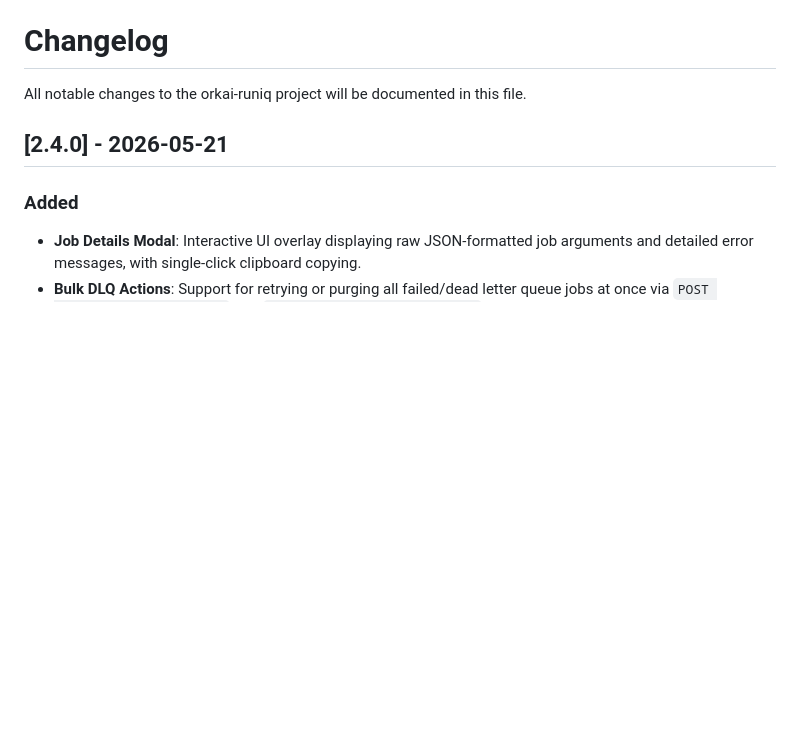
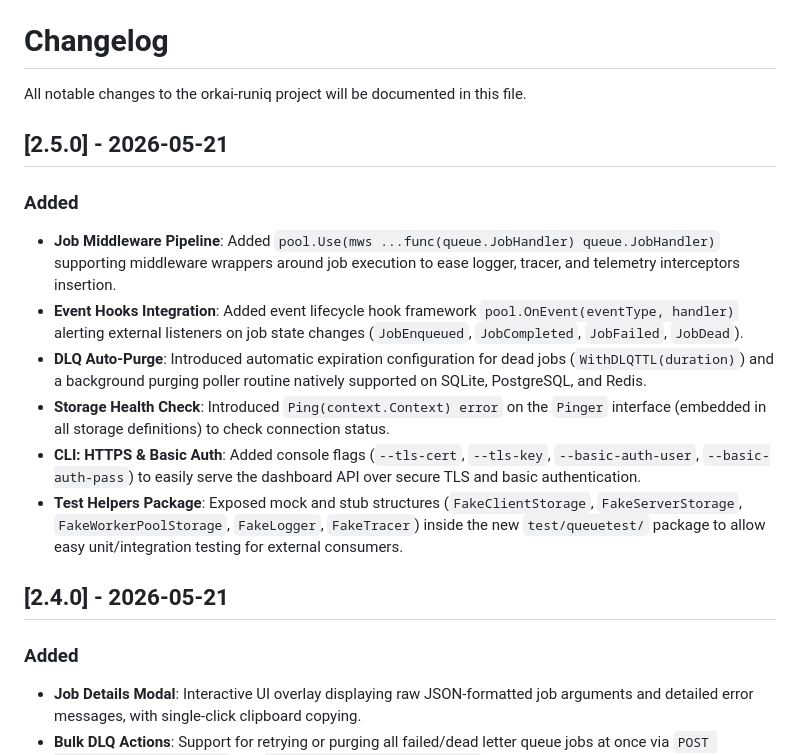
Before and after one commit to wesleyskap/orkai-runiq, a Markdown page: CHANGELOG.md, the part around the change. Drawn GitHub-style; blank space fills up the shorter version.

```diff
--- a/CHANGELOG.md
+++ b/CHANGELOG.md
@@ -1,6 +1,16 @@
 # Changelog
 
 All notable changes to the orkai-runiq project will be documented in this file.
+
+## [2.5.0] - 2026-05-21
+
+### Added
+- **Job Middleware Pipeline**: Added `pool.Use(mws ...func(queue.JobHandler) queue.JobHandler)` supporting middleware wrappers around job execution to ease logger, tracer, and telemetry interceptors insertion.
+- **Event Hooks Integration**: Added event lifecycle hook framework `pool.OnEvent(eventType, handler)` alerting external listeners on job state changes (`JobEnqueued`, `JobCompleted`, `JobFailed`, `JobDead`).
+- **DLQ Auto-Purge**: Introduced automatic expiration configuration for dead jobs (`WithDLQTTL(duration)`) and a background purging poller routine natively supported on SQLite, PostgreSQL, and Redis.
+- **Storage Health Check**: Introduced `Ping(context.Context) error` on the `Pinger` interface (embedded in all storage definitions) to check connection status.
+- **CLI: HTTPS & Basic Auth**: Added console flags (`--tls-cert`, `--tls-key`, `--basic-auth-user`, `--basic-auth-pass`) to easily serve the dashboard API over secure TLS and basic authentication.
+- **Test Helpers Package**: Exposed mock and stub structures (`FakeClientStorage`, `FakeServerStorage`, `FakeWorkerPoolStorage`, `FakeLogger`, `FakeTracer`) inside the new `test/queuetest/` package to allow easy unit/integration testing for external consumers.
 
 ## [2.4.0] - 2026-05-21
 
```
Also changed, not shown: README.md (+1 -1 lines), queue/assets/orkai-runiq-dashboard-2.4.0.png (added), queue/assets/orkai-runiq-dashboard.png (deleted), 12 other files.
